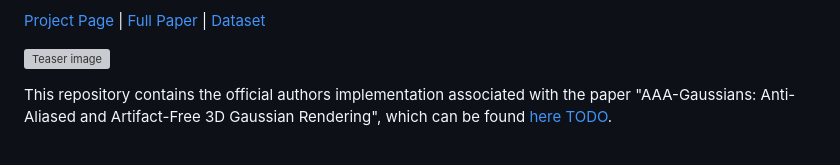
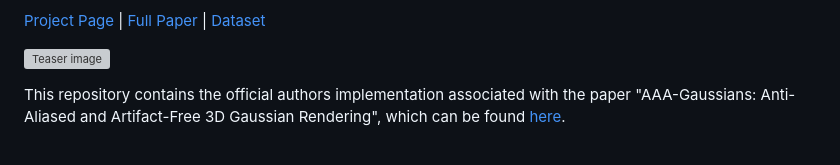
Before and after one commit to DerThomy/AAA-Gaussians, a Markdown page: README.md, the part around the change. Drawn GitHub-style; grey boxes are pictures that could not be loaded.

```diff
--- a/README.md
+++ b/README.md
@@ -15,7 +15,7 @@
 
 ![Teaser image](assets/teaser.png)
 
-This repository contains the official authors implementation associated with the paper "AAA-Gaussians: Anti-Aliased and Artifact-Free 3D Gaussian Rendering", which can be found [here TODO](https://derthomy.github.io/AAA-Gaussians).
+This repository contains the official authors implementation associated with the paper "AAA-Gaussians: Anti-Aliased and Artifact-Free 3D Gaussian Rendering", which can be found [here](https://derthomy.github.io/AAA-Gaussians).
 
 <br>
 
```
